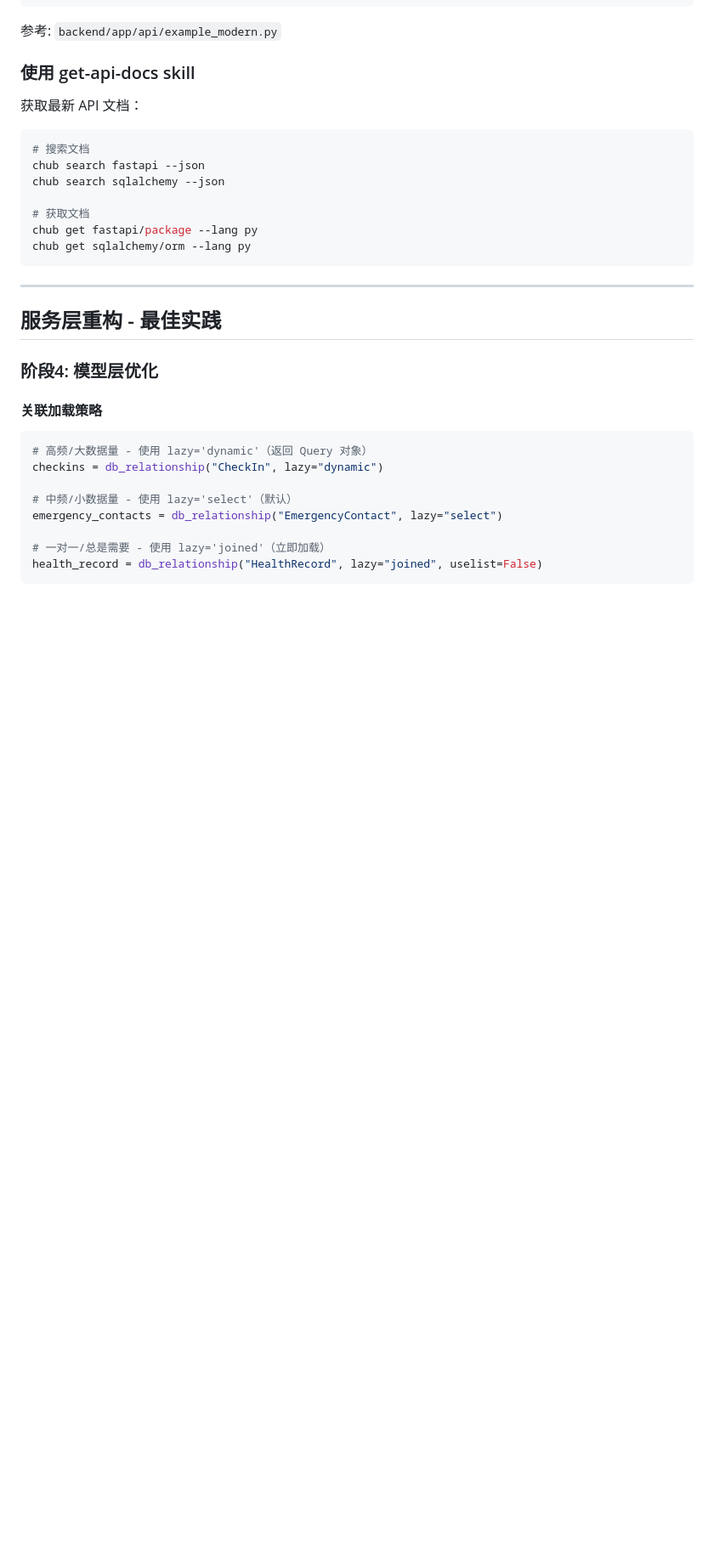
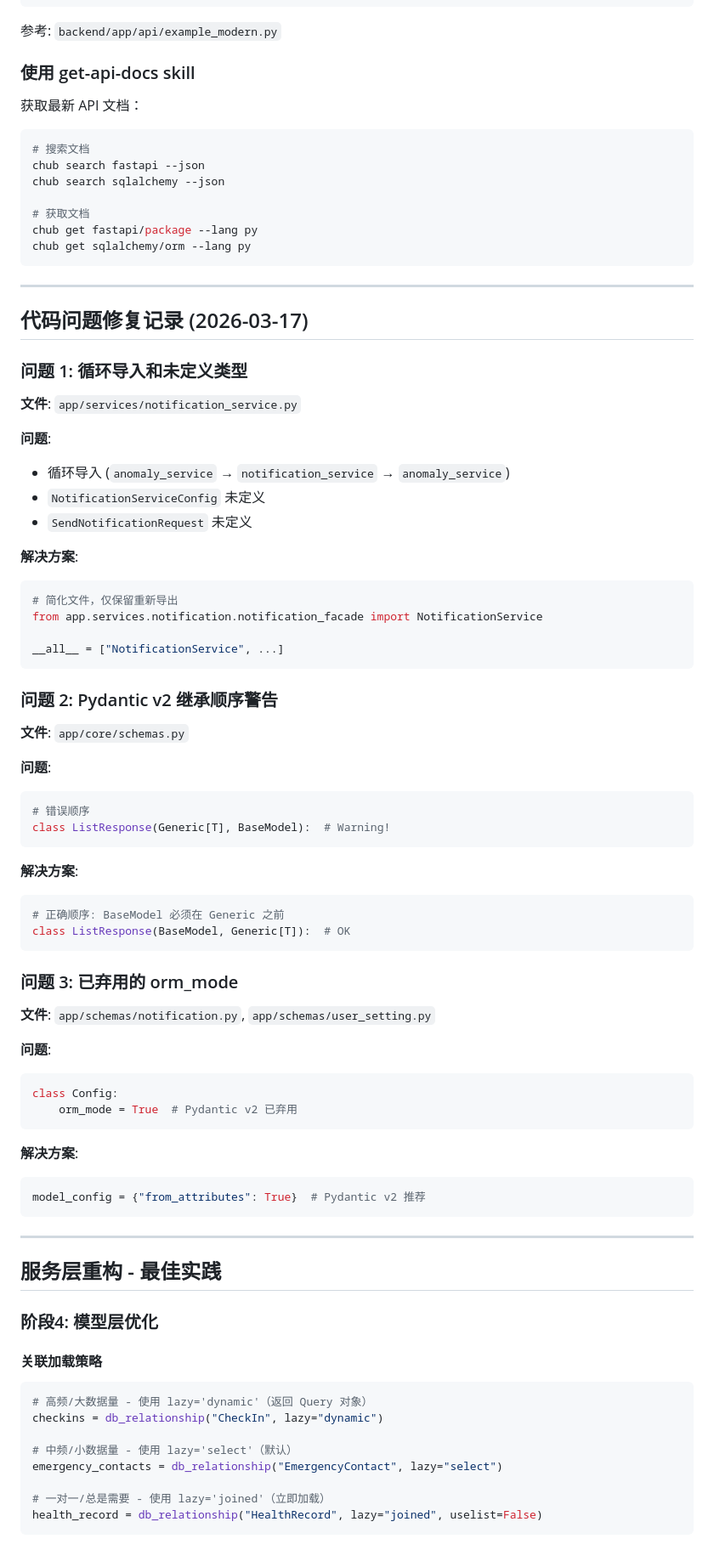
Before and after one commit to sunnyang1/qilema-app, a Markdown page: AGENTS.md, the part around the change. Shown at 85% size. Rendered like a GitHub page; blank space fills up the shorter version.

Commit message:
docs: add code fix records to AGENTS.md
Document common issues and solutions:
- Circular import resolution
- Pydantic v2 inheritance order
- orm_mode to from_attributes migration

````diff
--- a/AGENTS.md
+++ b/AGENTS.md
@@ -90,6 +90,55 @@ chub search sqlalchemy --json
 # 获取文档
 chub get fastapi/package --lang py
 chub get sqlalchemy/orm --lang py
+```
+
+---
+
+## 代码问题修复记录 (2026-03-17)
+
+### 问题 1: 循环导入和未定义类型
+**文件**: `app/services/notification_service.py`
+
+**问题**:
+- 循环导入 (`anomaly_service` → `notification_service` → `anomaly_service`)
+- `NotificationServiceConfig` 未定义
+- `SendNotificationRequest` 未定义
+
+**解决方案**:
+```python
+# 简化文件，仅保留重新导出
+from app.services.notification.notification_facade import NotificationService
+
+__all__ = ["NotificationService", ...]
+```
+
+### 问题 2: Pydantic v2 继承顺序警告
+**文件**: `app/core/schemas.py`
+
+**问题**:
+```python
+# 错误顺序
+class ListResponse(Generic[T], BaseModel):  # Warning!
+```
+
+**解决方案**:
+```python
+# 正确顺序: BaseModel 必须在 Generic 之前
+class ListResponse(BaseModel, Generic[T]):  # OK
+```
+
+### 问题 3: 已弃用的 orm_mode
+**文件**: `app/schemas/notification.py`, `app/schemas/user_setting.py`
+
+**问题**:
+```python
+class Config:
+    orm_mode = True  # Pydantic v2 已弃用
+```
+
+**解决方案**:
+```python
+model_config = {"from_attributes": True}  # Pydantic v2 推荐
 ```
 
 ---
````
